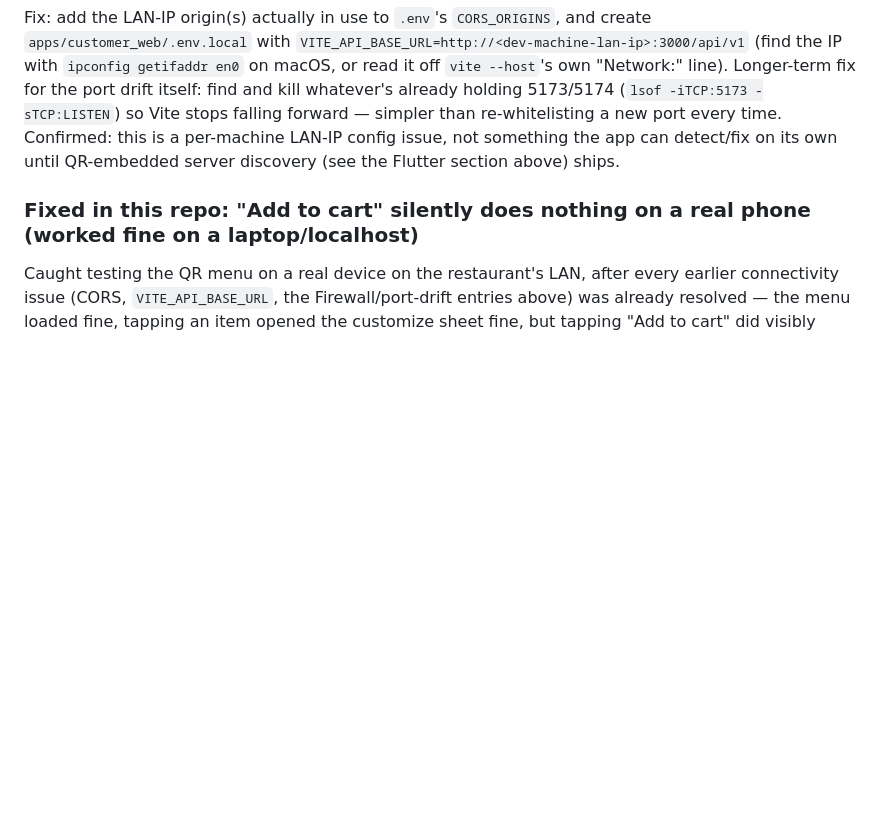
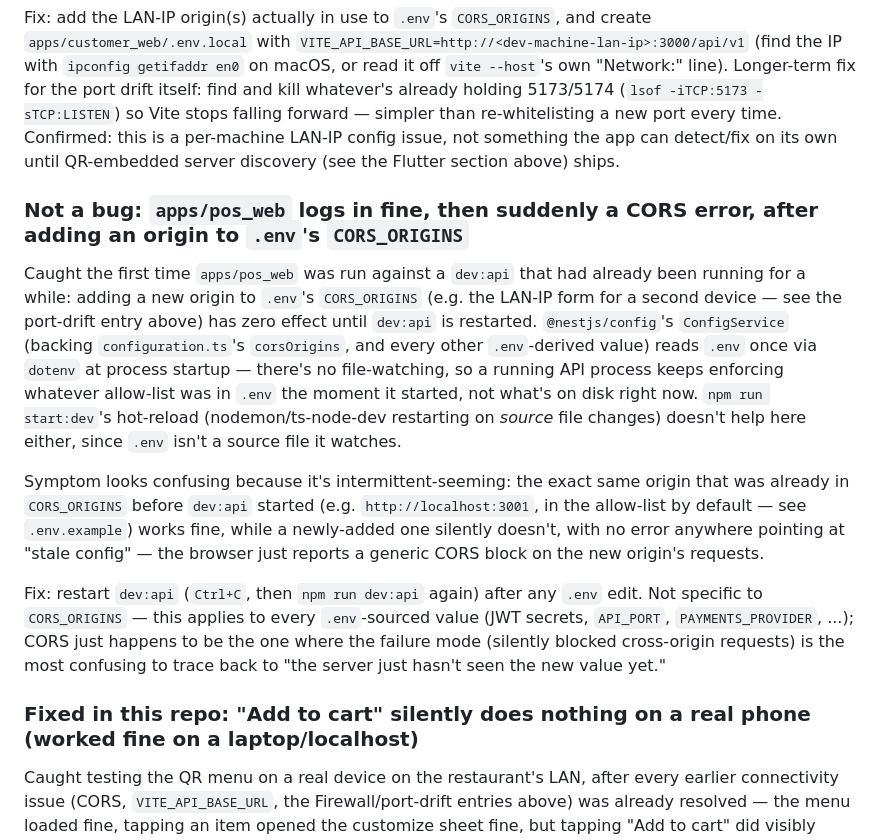
Before and after one commit to Aakib78/DineEasy, a Markdown page: docs/troubleshooting.md, the part around the change. GitHub-like rendering; blank space fills up the shorter version.

Commit message:
Document the .env-changes-need-a-dev:api-restart gotcha, found testing pos_web
Confirmed live: added a LAN-IP origin to CORS_ORIGINS while dev:api was
already running, and it silently had no effect until restarted — @nestjs/
config reads .env once via dotenv at process startup, with no file-watching,
so a running process keeps enforcing whatever was in .env when it started.
Not CORS-specific (applies to every .env value), but CORS is where the
failure mode is most confusing to trace back to stale config.

Co-Authored-By: Claude Sonnet 5 <noreply@anthropic.com>
Claude-Session: https://claude.ai/code/session_015oms8GGSXTe3nngk1NucmT

```diff
--- a/docs/troubleshooting.md
+++ b/docs/troubleshooting.md
@@ -152,6 +152,14 @@ Caught after `dev:api`'s port got squatted by an orphaned process and `dev:web`
 
 Fix: add the LAN-IP origin(s) actually in use to `.env`'s `CORS_ORIGINS`, and create `apps/customer_web/.env.local` with `VITE_API_BASE_URL=http://<dev-machine-lan-ip>:3000/api/v1` (find the IP with `ipconfig getifaddr en0` on macOS, or read it off `vite --host`'s own "Network:" line). Longer-term fix for the port drift itself: find and kill whatever's already holding 5173/5174 (`lsof -iTCP:5173 -sTCP:LISTEN`) so Vite stops falling forward — simpler than re-whitelisting a new port every time. Confirmed: this is a per-machine LAN-IP config issue, not something the app can detect/fix on its own until QR-embedded server discovery (see the Flutter section above) ships.
 
+### Not a bug: `apps/pos_web` logs in fine, then suddenly a CORS error, after adding an origin to `.env`'s `CORS_ORIGINS`
+
+Caught the first time `apps/pos_web` was run against a `dev:api` that had already been running for a while: adding a new origin to `.env`'s `CORS_ORIGINS` (e.g. the LAN-IP form for a second device — see the port-drift entry above) has zero effect until `dev:api` is restarted. `@nestjs/config`'s `ConfigService` (backing `configuration.ts`'s `corsOrigins`, and every other `.env`-derived value) reads `.env` once via `dotenv` at process startup — there's no file-watching, so a running API process keeps enforcing whatever allow-list was in `.env` the moment it started, not what's on disk right now. `npm run start:dev`'s hot-reload (nodemon/ts-node-dev restarting on *source* file changes) doesn't help here either, since `.env` isn't a source file it watches.
+
+Symptom looks confusing because it's intermittent-seeming: the exact same origin that was already in `CORS_ORIGINS` before `dev:api` started (e.g. `http://localhost:3001`, in the allow-list by default — see `.env.example`) works fine, while a newly-added one silently doesn't, with no error anywhere pointing at "stale config" — the browser just reports a generic CORS block on the new origin's requests.
+
+Fix: restart `dev:api` (`Ctrl+C`, then `npm run dev:api` again) after any `.env` edit. Not specific to `CORS_ORIGINS` — this applies to every `.env`-sourced value (JWT secrets, `API_PORT`, `PAYMENTS_PROVIDER`, ...); CORS just happens to be the one where the failure mode (silently blocked cross-origin requests) is the most confusing to trace back to "the server just hasn't seen the new value yet."
+
 ### Fixed in this repo: "Add to cart" silently does nothing on a real phone (worked fine on a laptop/localhost)
 
 Caught testing the QR menu on a real device on the restaurant's LAN, after every earlier connectivity issue (CORS, `VITE_API_BASE_URL`, the Firewall/port-drift entries above) was already resolved — the menu loaded fine, tapping an item opened the customize sheet fine, but tapping "Add to cart" did visibly nothing: no error, no cart bar appearing, nothing in the UI at all.
```
Also changed, not shown: docs/local-development.md (+1 -1 lines).
